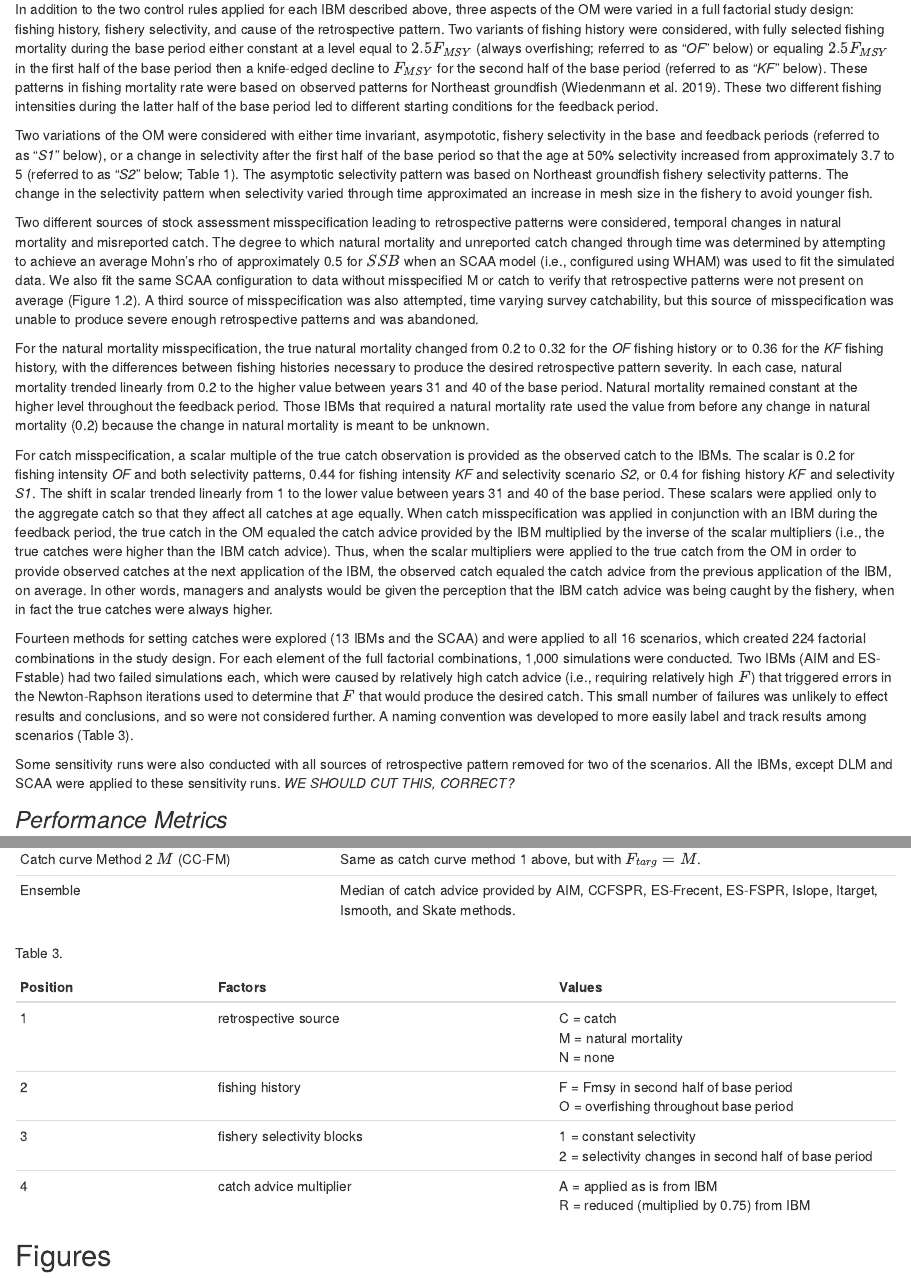
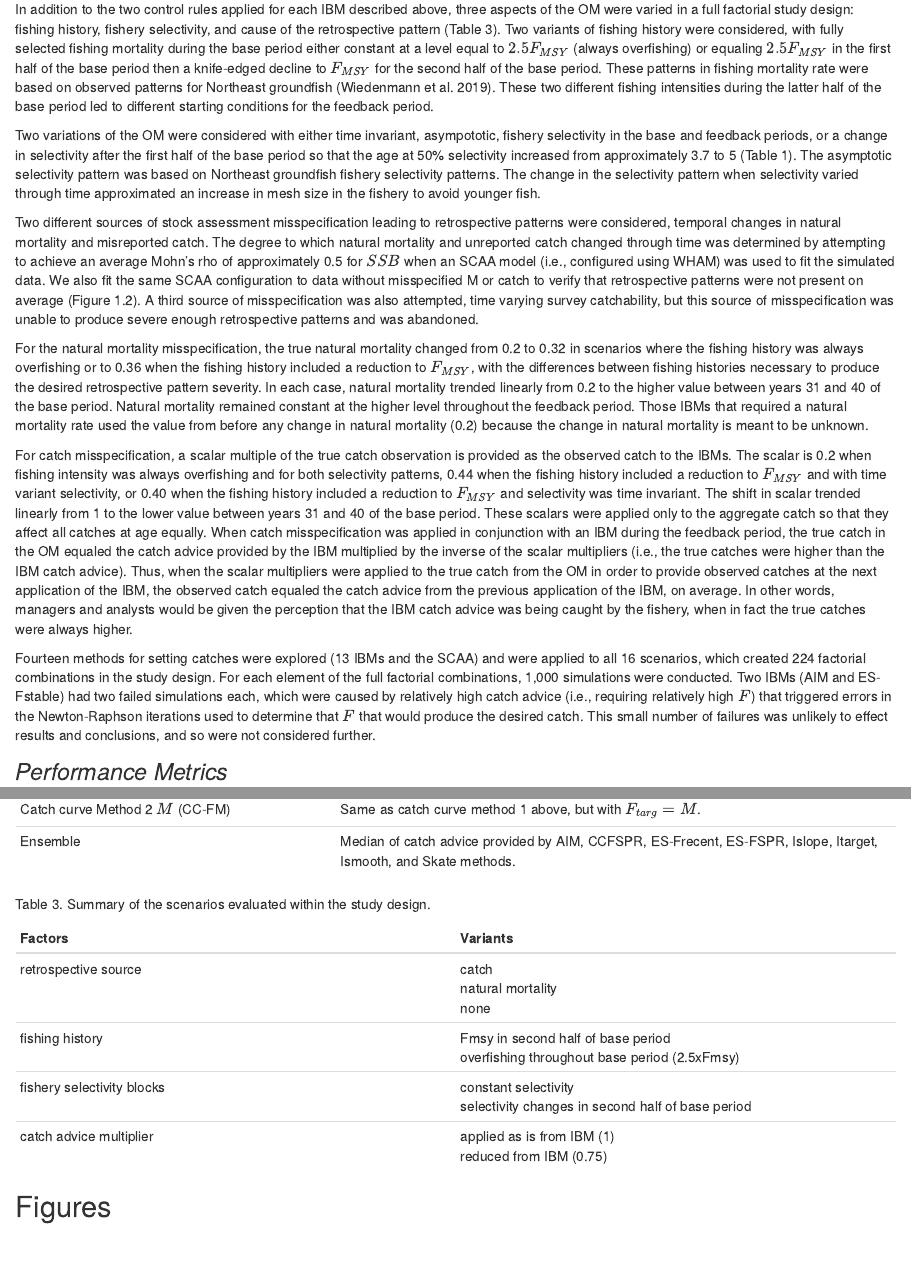
Before and after one commit to cmlegault/IBMWG, an R Markdown document (Manuscript/IBMWG_Manuscript.Rmd): the page in a window 1100 px wide, from 3370 px down, and a second part further down, joined at a grey line. Rendered offline with R 4.5, knitr and Pandoc, with nearby package versions; both versions are drawn in the output format of the newer one.

Commit message:
label tables, clean methods

````diff
--- a/Manuscript/IBMWG_Manuscript.Rmd
+++ b/Manuscript/IBMWG_Manuscript.Rmd
@@ -15,15 +15,15 @@ author:
 - Brandon Muffley
 csl: canadian-journal-of-fisheries-and-aquatic-sciences.csl
 output:
-  pdf_document:
-    toc: no
+  html_document: default
   bookdown::pdf_document2:
     toc: no
     number_sections: no
     fig_caption: yes
     keep_tex: yes
   word_document: default
-  html_document: default
+  pdf_document:
+    toc: no
 bibliography: IBMWG.bib
 fontsize: 12pt
 header-includes:
@@ -92,19 +92,17 @@ A SCAA model was also applied to all scenarios to generate catch advice for comp
 
 <font size="5">*Study Design*</font>
 
-In addition to the two control rules applied for each IBM described above, three aspects of the OM were varied in a full factorial study design: fishing history, fishery selectivity, and cause of the retrospective pattern. Two variants of fishing history were considered, with fully selected fishing mortality during the base period either constant at a level equal to $2.5F_{MSY}$ (always overfishing; referred to as "*OF*" below) or equaling $2.5F_{MSY}$ in the first half of the base period then a knife-edged decline to $F_{MSY}$ for the second half of the base period (referred to as "*KF*" below). These patterns in fishing mortality rate were based on observed patterns for Northeast groundfish (Wiedenmann et al. 2019). These two different fishing intensities during the latter half of the base period led to different starting conditions for the feedback period.
+In addition to the two control rules applied for each IBM described above, three aspects of the OM were varied in a full factorial study design: fishing history, fishery selectivity, and cause of the retrospective pattern (Table 3). Two variants of fishing history were considered, with fully selected fishing mortality during the base period either constant at a level equal to $2.5F_{MSY}$ (always overfishing) or equaling $2.5F_{MSY}$ in the first half of the base period then a knife-edged decline to $F_{MSY}$ for the second half of the base period. These patterns in fishing mortality rate were based on observed patterns for Northeast groundfish (Wiedenmann et al. 2019). These two different fishing intensities during the latter half of the base period led to different starting conditions for the feedback period.
 
-Two variations of the OM were considered with either time invariant, asympototic, fishery selectivity in the base and feedback periods (referred to as "*S1*" below), or a change in selectivity after the first half of the base period so that the age at 50\% selectivity increased from approximately 3.7 to 5 (referred to as "*S2*" below; Table 1). The asymptotic selectivity pattern was based on Northeast groundfish fishery selectivity patterns. The change in the selectivity pattern when selectivity varied through time approximated an increase in mesh size in the fishery to avoid younger fish.
+Two variations of the OM were considered with either time invariant, asympototic, fishery selectivity in the base and feedback periods, or a change in selectivity after the first half of the base period so that the age at 50\% selectivity increased from approximately 3.7 to 5 (Table 1). The asymptotic selectivity pattern was based on Northeast groundfish fishery selectivity patterns. The change in the selectivity pattern when selectivity varied through time approximated an increase in mesh size in the fishery to avoid younger fish.
 
 Two different sources of stock assessment misspecification leading to retrospective patterns were considered, temporal changes in natural mortality and misreported catch. The degree to which natural mortality and unreported catch changed through time was determined by attempting to achieve an average Mohn’s rho of approximately 0.5 for $SSB$ when an SCAA model (i.e., configured using WHAM) was used to fit the simulated data. We also fit the same SCAA configuration to data without misspecified M or catch to verify that retrospective patterns were not present on average (Figure 1.2). A third source of misspecification was also attempted, time varying survey catchability, but this source of misspecification was unable to produce severe enough retrospective patterns and was abandoned.
 
-For the natural mortality misspecification, the true natural mortality changed from 0.2 to 0.32 for the *OF* fishing history or to 0.36 for the *KF* fishing history, with the differences between fishing histories necessary to produce the desired retrospective pattern severity. In each case, natural mortality trended linearly from 0.2 to the higher value between years 31 and 40 of the base period. Natural mortality remained constant at the higher level throughout the feedback period. Those IBMs that required a natural mortality rate used the value from before any change in natural mortality (0.2) because the change in natural mortality is meant to be unknown.
+For the natural mortality misspecification, the true natural mortality changed from 0.2 to 0.32 in scenarios where the fishing history was always overfishing or to 0.36 when the fishing history included a reduction to $F_{MSY}$, with the differences between fishing histories necessary to produce the desired retrospective pattern severity. In each case, natural mortality trended linearly from 0.2 to the higher value between years 31 and 40 of the base period. Natural mortality remained constant at the higher level throughout the feedback period. Those IBMs that required a natural mortality rate used the value from before any change in natural mortality (0.2) because the change in natural mortality is meant to be unknown.
 
-For catch misspecification, a scalar multiple of the true catch observation is provided as the observed catch to the IBMs. The scalar is 0.2 for fishing intensity *OF* and both selectivity patterns, 0.44 for fishing intensity *KF* and selectivity scenario *S2*, or 0.4 for fishing history *KF* and selectivity *S1*. The shift in scalar trended linearly from 1 to the lower value between years 31 and 40 of the base period. These scalars were applied only to the aggregate catch so that they affect all catches at age equally. When catch misspecification was applied in conjunction with an IBM during the feedback period, the true catch in the OM equaled the catch advice provided by the IBM multiplied by the inverse of the scalar multipliers (i.e., the true catches were higher than the IBM catch advice). Thus, when the scalar multipliers were applied to the true catch from the OM in order to provide observed catches at the next application of the IBM, the observed catch equaled the catch advice from the previous application of the IBM, on average. In other words, managers and analysts would be given the perception that the IBM catch advice was being caught by the fishery, when in fact the true catches were always higher.
+For catch misspecification, a scalar multiple of the true catch observation is provided as the observed catch to the IBMs. The scalar is 0.2 when fishing intensity was always overfishing and for both selectivity patterns, 0.44 when the fishing history included a reduction to $F_{MSY}$ and with time variant selectivity, or 0.40 when the fishing history included a reduction to $F_{MSY}$ and selectivity was time invariant. The shift in scalar trended linearly from 1 to the lower value between years 31 and 40 of the base period. These scalars were applied only to the aggregate catch so that they affect all catches at age equally. When catch misspecification was applied in conjunction with an IBM during the feedback period, the true catch in the OM equaled the catch advice provided by the IBM multiplied by the inverse of the scalar multipliers (i.e., the true catches were higher than the IBM catch advice). Thus, when the scalar multipliers were applied to the true catch from the OM in order to provide observed catches at the next application of the IBM, the observed catch equaled the catch advice from the previous application of the IBM, on average. In other words, managers and analysts would be given the perception that the IBM catch advice was being caught by the fishery, when in fact the true catches were always higher.
 
-Fourteen methods for setting catches were explored (13 IBMs and the SCAA) and were applied to all 16 scenarios, which created 224 factorial combinations in the study design. For each element of the full factorial combinations, 1,000 simulations were conducted. Two IBMs (AIM and ES-Fstable) had two failed simulations each, which were caused by relatively high catch advice (i.e., requiring relatively high $F$) that triggered errors in the Newton-Raphson iterations used to determine that $F$ that would produce the desired catch. This small number of failures was unlikely to effect results and conclusions, and so were not considered further.  A naming convention was developed to more easily label and track results among scenarios (Table 3).
-
-Some sensitivity runs were also conducted with all sources of retrospective pattern removed for two of the scenarios. All the IBMs, except DLM and SCAA were applied to these sensitivity runs.  *WE SHOULD CUT THIS, CORRECT?*
+Fourteen methods for setting catches were explored (13 IBMs and the SCAA) and were applied to all 16 scenarios, which created 224 factorial combinations in the study design. For each element of the full factorial combinations, 1,000 simulations were conducted. Two IBMs (AIM and ES-Fstable) had two failed simulations each, which were caused by relatively high catch advice (i.e., requiring relatively high $F$) that triggered errors in the Newton-Raphson iterations used to determine that $F$ that would produce the desired catch. This small number of failures was unlikely to effect results and conclusions, and so were not considered further.
 
 <font size="5">*Performance Metrics*</font>
 
@@ -216,16 +211,16 @@ cat(tabl) # output the table in a format good for HTML/PDF/docx conversion
 
 \pagebreak
 
-Table 3.
+Table 3. Summary of the scenarios evaluated within the study design.
 ```{r schemetable, tab.cap="Coding scheme used to identify scenarios. There are four factors, each with 2 or 3 possible values, that combine to make the 4 character code. \\label{schemetable}", echo=FALSE, message=FALSE, warnings=FALSE, results='asis'}
 tabl <- "
 
-|	Position	|	Factors | Values
-|:---	|:------ |:------
-|	1	|	retrospective source | C = catch <br> M = natural mortality <br> N = none
-|	2	|	fishing history | F = Fmsy in second half of base period <br> O = overfishing throughout base period
-|	3	|	fishery selectivity blocks | 1 = constant selectivity <br> 2 = selectivity changes in second half of base period
-| 4 | catch advice multiplier | A = applied as is from IBM <br> R = reduced (multiplied by 0.75) from IBM
+|	Factors | Variants
+|:------ |:------
+|	retrospective source | catch <br> natural mortality <br> none
+|	fishing history | Fmsy in second half of base period <br> overfishing throughout base period (2.5xFmsy)
+|	fishery selectivity blocks | constant selectivity <br> selectivity changes in second half of base period
+| catch advice multiplier | applied as is from IBM (1) <br> reduced from IBM (0.75)
 "
 #Table: (\#tab:schemtable) Coding scheme.
 
````
Also changed, not shown: Manuscript/IBMWG_Manuscript.Rmd (7 more changed lines).
